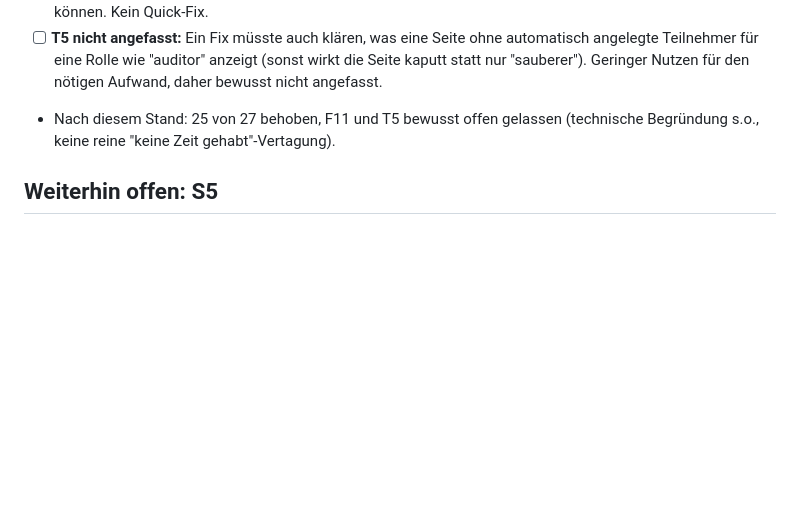
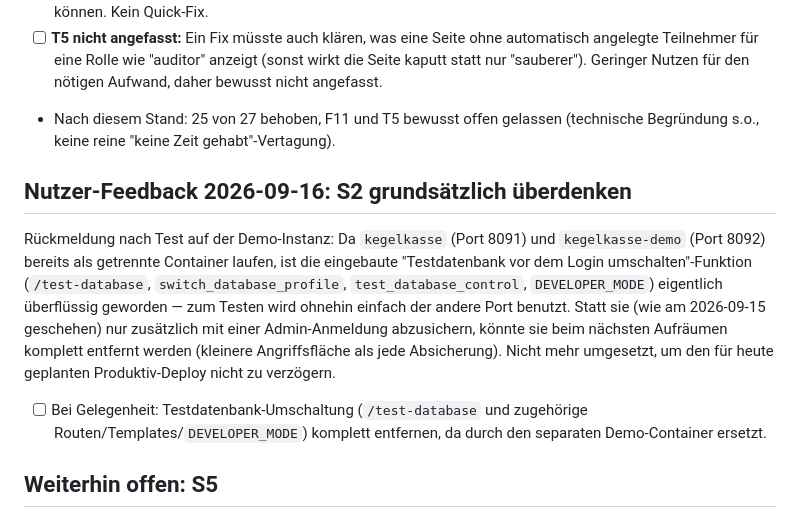
Before and after one commit to aluecke75/kegelkasse, a Markdown page: OFFENE_PUNKTE.md, the part around the change. Rendered like a GitHub page; blank space fills up the shorter version.

Commit message:
OFFENE_PUNKTE: Nutzerfeedback zu S2 (Testdatenbank-Umschaltung entfernen statt absichern) festgehalten

```diff
--- a/OFFENE_PUNKTE.md
+++ b/OFFENE_PUNKTE.md
@@ -62,6 +62,23 @@ geschrieben — bitte Häkchen setzen/History unten stehen lassen.
 - Nach diesem Stand: 25 von 27 behoben, F11 und T5 bewusst offen gelassen
   (technische Begründung s.o., keine reine "keine Zeit gehabt"-Vertagung).
 
+## Nutzer-Feedback 2026-09-16: S2 grundsätzlich überdenken
+
+Rückmeldung nach Test auf der Demo-Instanz: Da `kegelkasse` (Port 8091) und
+`kegelkasse-demo` (Port 8092) bereits als getrennte Container laufen, ist die
+eingebaute "Testdatenbank vor dem Login umschalten"-Funktion (`/test-database`,
+`switch_database_profile`, `test_database_control`, `DEVELOPER_MODE`)
+eigentlich überflüssig geworden — zum Testen wird ohnehin einfach der andere
+Port benutzt. Statt sie (wie am 2026-09-15 geschehen) nur zusätzlich mit
+einer Admin-Anmeldung abzusichern, könnte sie beim nächsten Aufräumen
+komplett entfernt werden (kleinere Angriffsfläche als jede Absicherung).
+Nicht mehr umgesetzt, um den für heute geplanten Produktiv-Deploy nicht zu
+verzögern.
+
+- [ ] Bei Gelegenheit: Testdatenbank-Umschaltung (`/test-database` und
+  zugehörige Routen/Templates/`DEVELOPER_MODE`) komplett entfernen, da durch
+  den separaten Demo-Container ersetzt.
+
 ## Weiterhin offen: S5
 
 - [ ] **S5 – CSRF-Schutz fehlt projektweit.** Größere, projektweite Änderung
```
